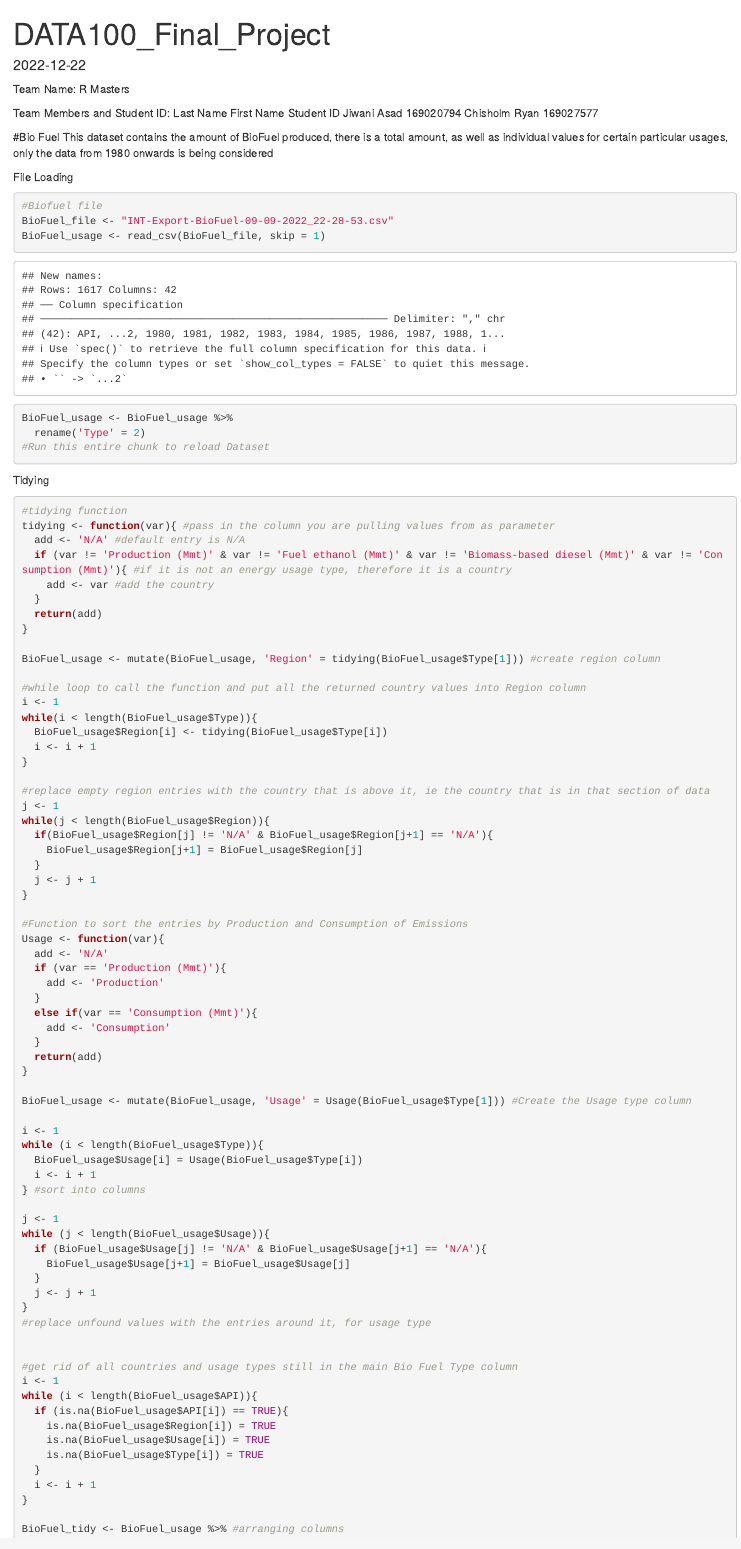
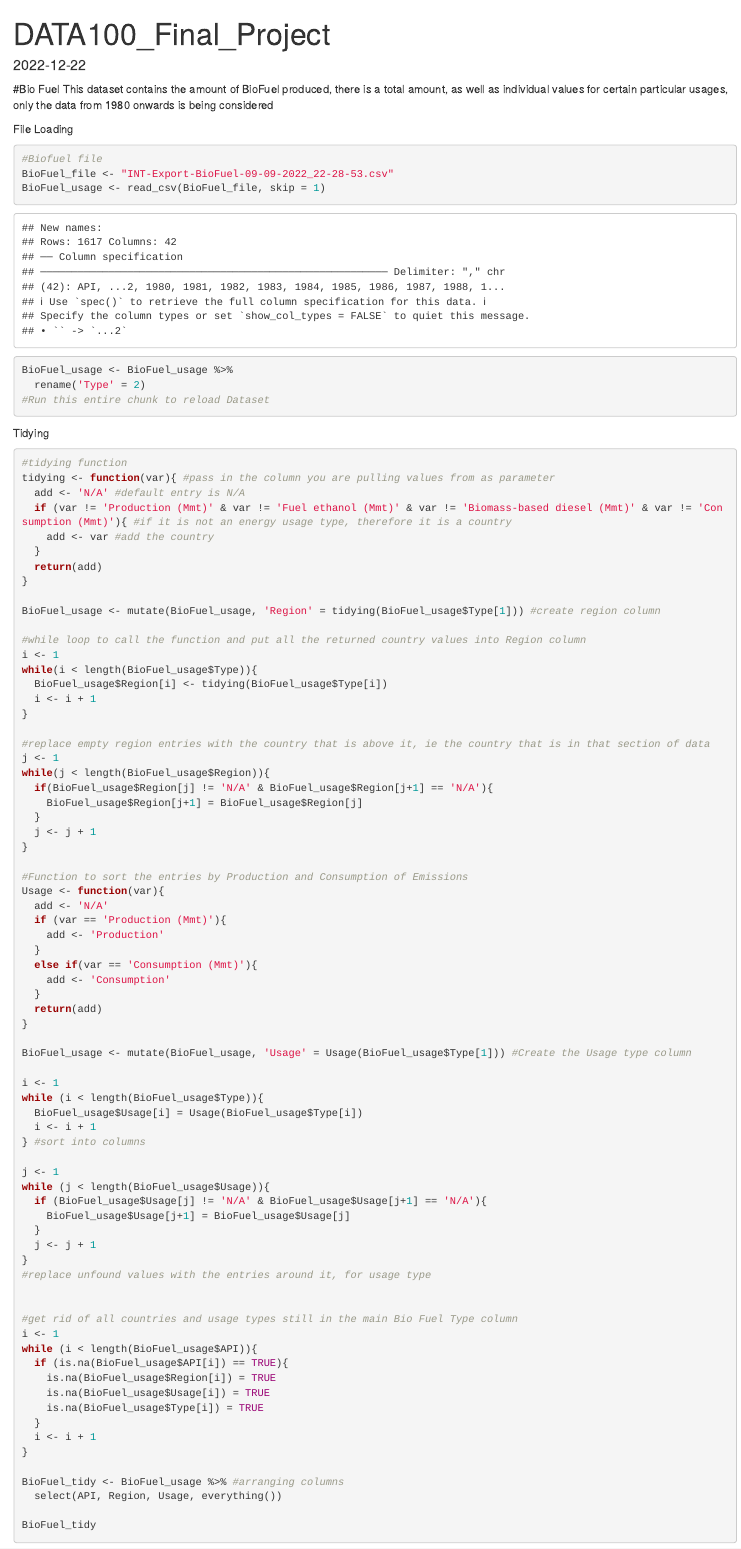
Before and after one commit to Chisholm6192/Data-Science-Climate-Change-Analysis, an R Markdown document (DATA100_Final_Project.Rmd): the page in a window 1100 px wide, from its top. Rendered offline with R 4.5, knitr and Pandoc, with nearby package versions.

Commit message:
Update DATA100_Final_Project.Rmd

````diff
--- a/DATA100_Final_Project.Rmd
+++ b/DATA100_Final_Project.Rmd
@@ -3,12 +3,6 @@ title: "DATA100_Final_Project"
 date: "`r Sys.Date()`"
 output: html_document
 ---
-Team Name: R Masters
-
-Team Members and Student ID:
-Last Name   First Name    Student ID
-Jiwani      Asad          169020794
-Chisholm    Ryan          169027577
 
 
 ```{r setup, include=FALSE}
````
